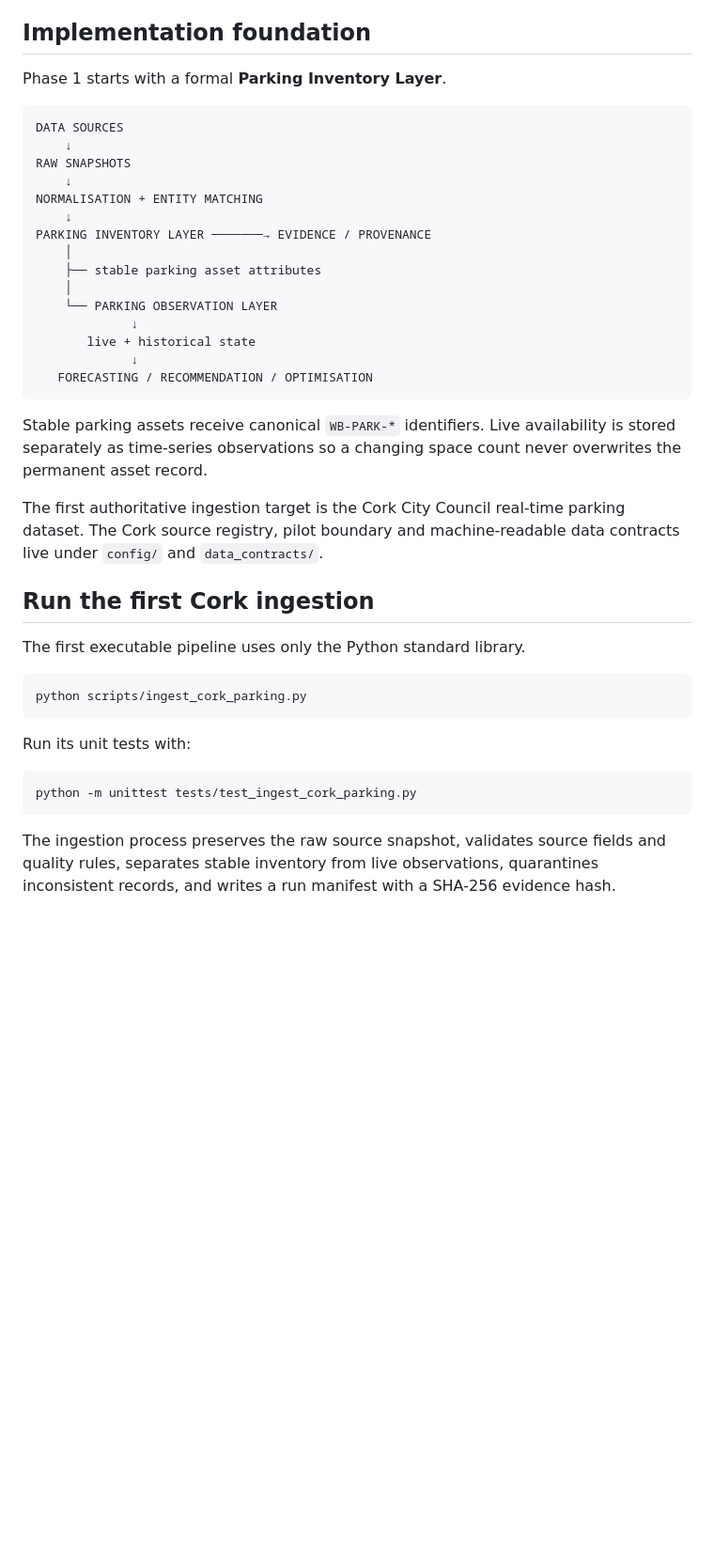
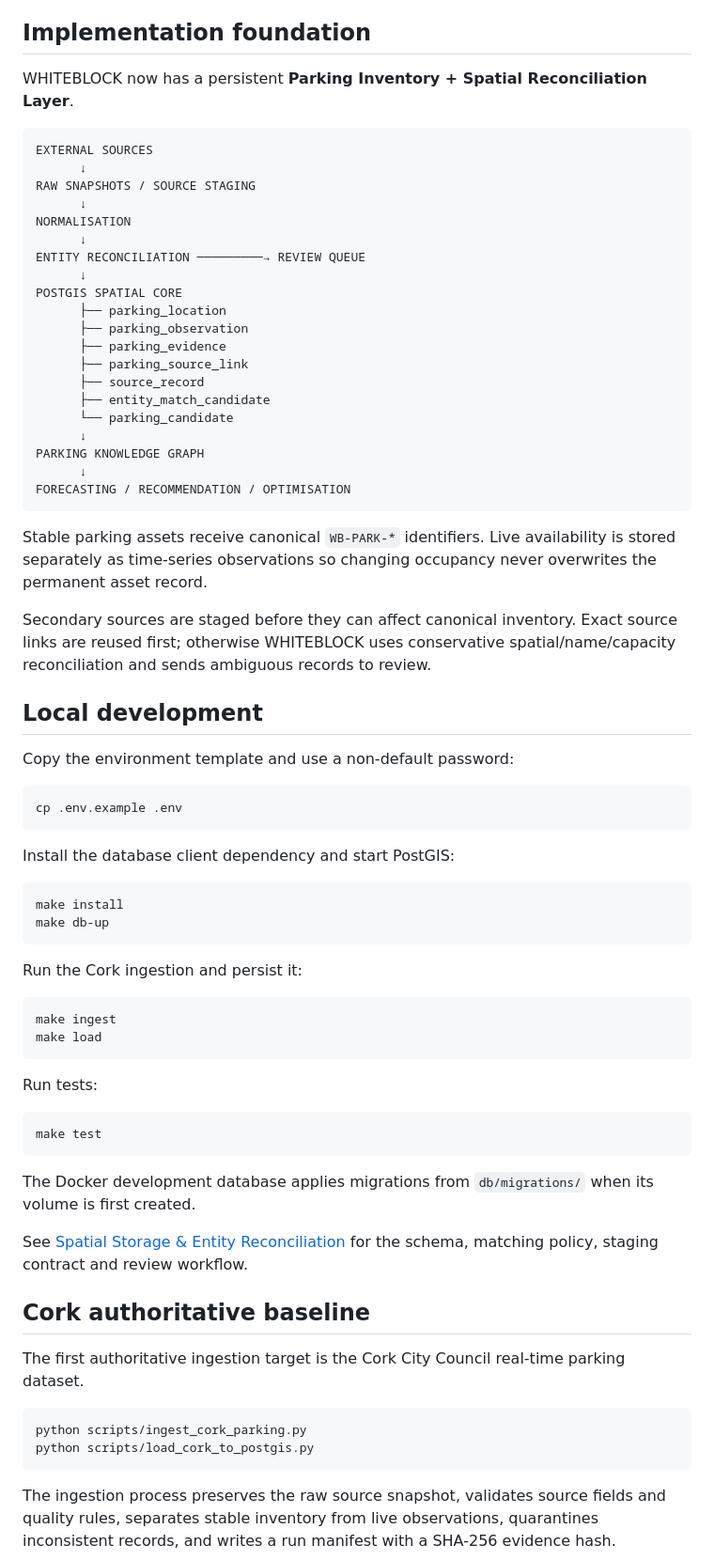
Before and after one commit to Utpal-Mishra/WhiteBlock, a Markdown page: README.md, the part around one of its changes. Shown at 94% size. Rendered like a GitHub page; blank space fills up the shorter version.

Commit message:
Document persistent spatial storage and reconciliation

````diff
--- a/README.md
+++ b/README.md
@@ -51,42 +51,74 @@ These loops run in parallel over a shared, evidence-backed parking inventory.
 
 ## Implementation foundation
 
-Phase 1 starts with a formal **Parking Inventory Layer**.
+WHITEBLOCK now has a persistent **Parking Inventory + Spatial Reconciliation Layer**.
 
 ```text
-DATA SOURCES
-    ↓
-RAW SNAPSHOTS
-    ↓
-NORMALISATION + ENTITY MATCHING
-    ↓
-PARKING INVENTORY LAYER ───────→ EVIDENCE / PROVENANCE
-    │
-    ├── stable parking asset attributes
-    │
-    └── PARKING OBSERVATION LAYER
-             ↓
-       live + historical state
-             ↓
-   FORECASTING / RECOMMENDATION / OPTIMISATION
+EXTERNAL SOURCES
+      ↓
+RAW SNAPSHOTS / SOURCE STAGING
+      ↓
+NORMALISATION
+      ↓
+ENTITY RECONCILIATION ─────────→ REVIEW QUEUE
+      ↓
+POSTGIS SPATIAL CORE
+      ├── parking_location
+      ├── parking_observation
+      ├── parking_evidence
+      ├── parking_source_link
+      ├── source_record
+      ├── entity_match_candidate
+      └── parking_candidate
+      ↓
+PARKING KNOWLEDGE GRAPH
+      ↓
+FORECASTING / RECOMMENDATION / OPTIMISATION
 ```
 
-Stable parking assets receive canonical `WB-PARK-*` identifiers. Live availability is stored separately as time-series observations so a changing space count never overwrites the permanent asset record.
+Stable parking assets receive canonical `WB-PARK-*` identifiers. Live availability is stored separately as time-series observations so changing occupancy never overwrites the permanent asset record.
 
-The first authoritative ingestion target is the Cork City Council real-time parking dataset. The Cork source registry, pilot boundary and machine-readable data contracts live under `config/` and `data_contracts/`.
+Secondary sources are staged before they can affect canonical inventory. Exact source links are reused first; otherwise WHITEBLOCK uses conservative spatial/name/capacity reconciliation and sends ambiguous records to review.
 
-## Run the first Cork ingestion
+## Local development
 
-The first executable pipeline uses only the Python standard library.
+Copy the environment template and use a non-default password:
+
+```bash
+cp .env.example .env
+```
+
+Install the database client dependency and start PostGIS:
+
+```bash
+make install
+make db-up
+```
+
+Run the Cork ingestion and persist it:
+
+```bash
+make ingest
+make load
+```
+
+Run tests:
+
+```bash
+make test
+```
+
+The Docker development database applies migrations from `db/migrations/` when its volume is first created.
+
+See [Spatial Storage & Entity Reconciliation](docs/SPATIAL_STORAGE_RECONCILIATION.md) for the schema, matching policy, staging contract and review workflow.
+
+## Cork authoritative baseline
+
+The first authoritative ingestion target is the Cork City Council real-time parking dataset.
 
 ```bash
 python scripts/ingest_cork_parking.py
-```
-
-Run its unit tests with:
-
-```bash
-python -m unittest tests/test_ingest_cork_parking.py
+python scripts/load_cork_to_postgis.py
 ```
 
 The ingestion process preserves the raw source snapshot, validates source fields and quality rules, separates stable inventory from live observations, quarantines inconsistent records, and writes a run manifest with a SHA-256 evidence hash.
````
Also changed, not shown: other parts of README.md (+60 -6 lines).
